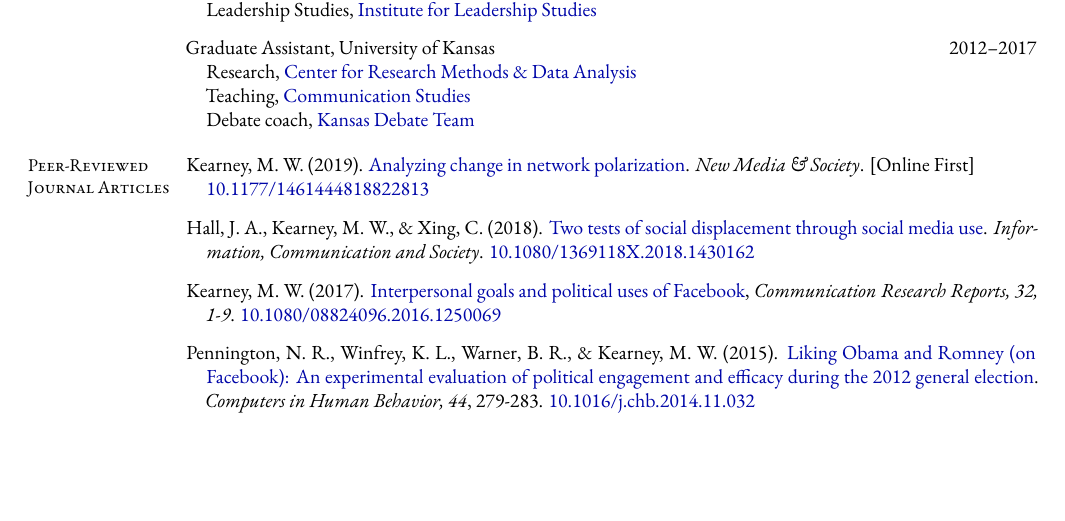
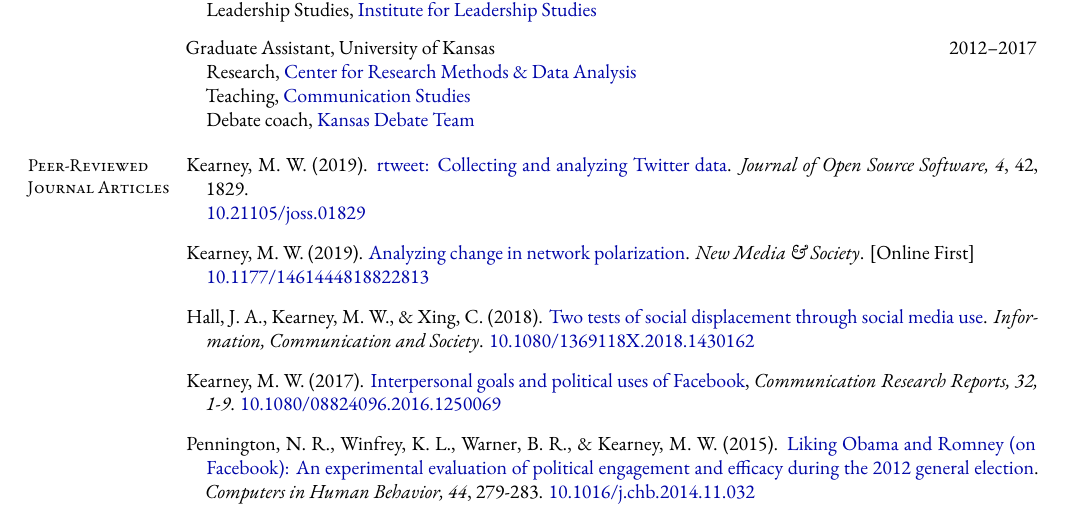
Before and after one commit to mkearney/CV, a LaTeX CV (cv.tex, which reads tex/articles.tex): part of page 1 of 8 before the commit and part of page 1 of 9 after it, cut so that both start at the same text, the shorter picture padded with empty space. Compiled offline with XeLaTeX; a missing font is replaced by an installed copy or a similar font.

Commit message:
Add article

```diff
--- a/tex/articles.tex
+++ b/tex/articles.tex
@@ -1,5 +1,13 @@
 \section{Peer-Reviewed Journal Articles}
 \begin{bibenum}
+
+\item Kearney, M. W. (2019).
+	\href{https://joss.theoj.org/papers/10.21105/joss.01829}{rtweet: Collecting and analyzing Twitter data}.
+	\textit{Journal of Open Source Software, 4}, 42, 1829.\\
+	\href{https://doi.org/10.21105/joss.01829}{10.21105/joss.01829}
+	%2019 Impact Factor: 0.819
+	%New Journal
+	%Based on Google Scholar calculations for citations since 2018
 
 \item Kearney, M. W. (2019).
 	\href{https://doi.org/10.1177/1461444818822813}{Analyzing change in network polarization}.
```
Also changed, not shown: tex/reviewing.tex (+1 -0 lines).
